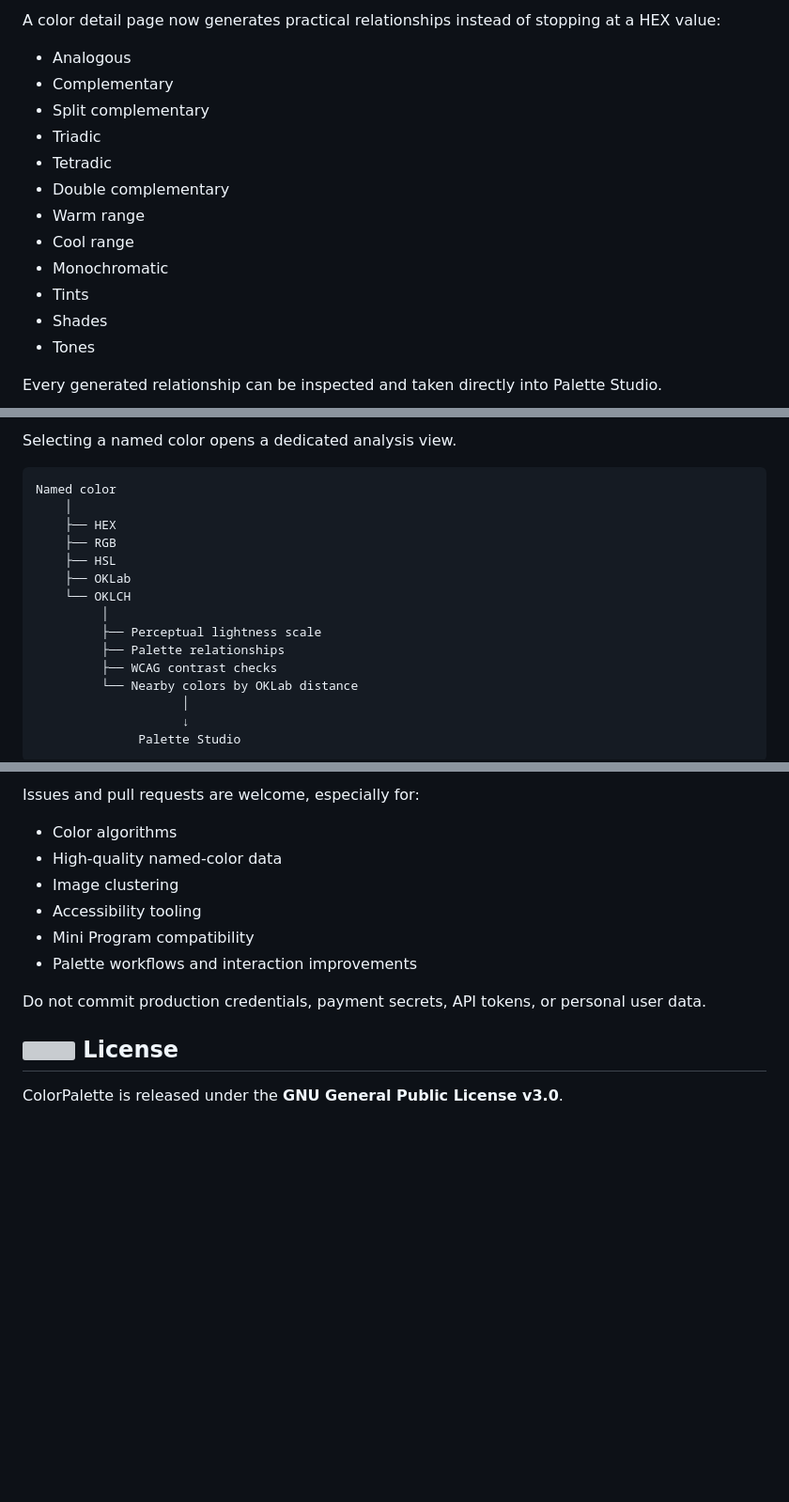
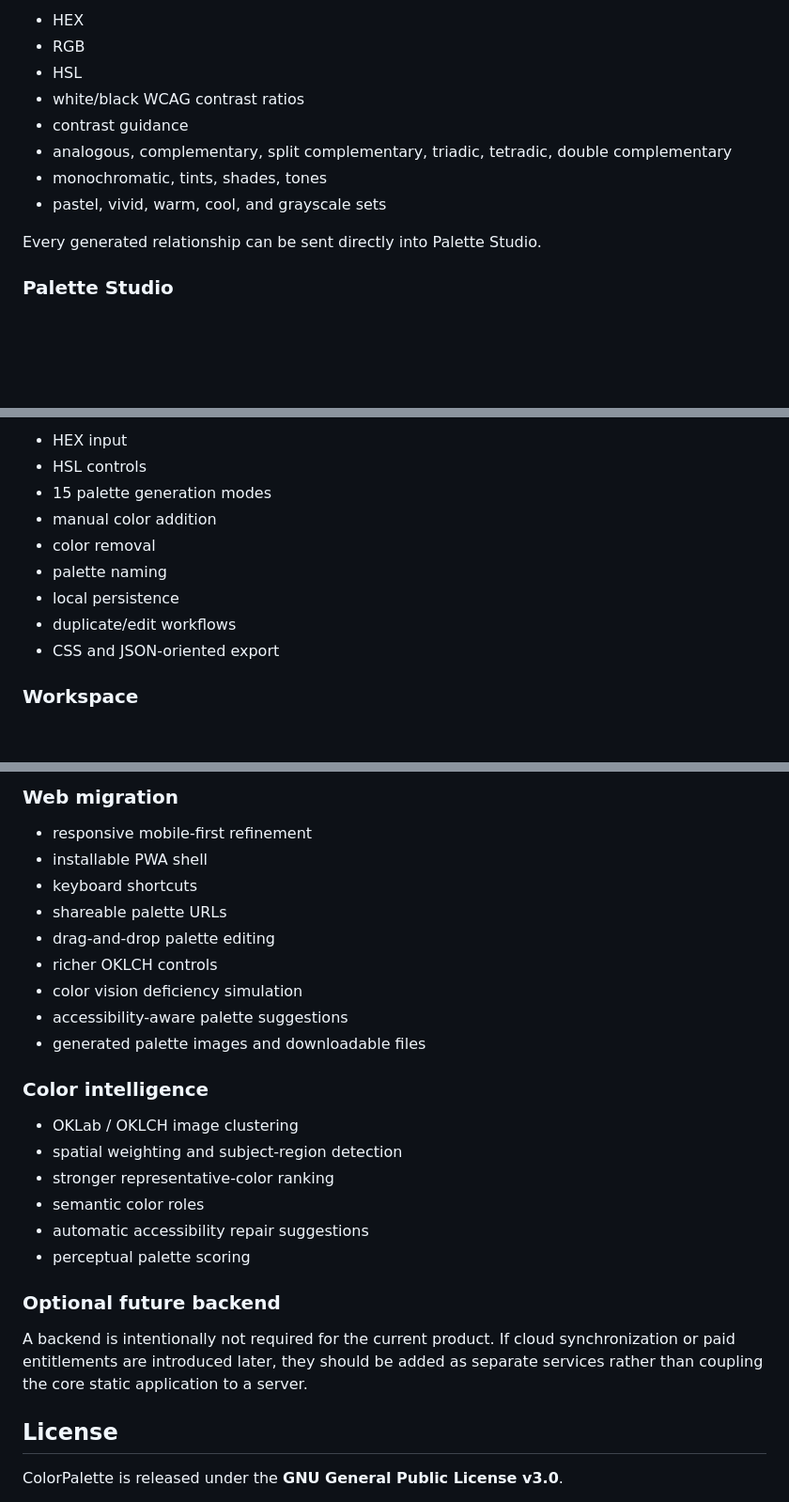
Before and after one commit to CYoJkoY/ColorPalette, a Markdown page: README.md, 3 parts joined by grey strips. Shown at 94% size. Rendered like a GitHub page; blank space fills up the shorter version; grey boxes are pictures that could not be loaded.

````diff
--- a/README.md
+++ b/README.md
@@ -55,18 +88,14 @@ Search supports names, English/Japanese aliases where available, collection name
 
-A color detail page now generates practical relationships instead of stopping at a HEX value:
+- HEX
+- RGB
+- HSL
+- white/black WCAG contrast ratios
+- contrast guidance
+- analogous, complementary, split complementary, triadic, tetradic, double complementary
+- monochromatic, tints, shades, tones
+- pastel, vivid, warm, cool, and grayscale sets
 
-- Analogous
-- Complementary
-- Split complementary
-- Triadic
-- Tetradic
-- Double complementary
-- Warm range
-- Cool range
-- Monochromatic
-- Tints
-- Shades
-- Tones
+Every generated relationship can be sent directly into Palette Studio.
 
-Every generated relationship can be inspected and taken directly into Palette Studio.
+### Palette Studio
 
@@ -74,21 +103,13 @@ Every generated relationship can be inspected and taken directly into Palette St
 
-Selecting a named color opens a dedicated analysis view.
+- HEX input
+- HSL controls
+- 15 palette generation modes
+- manual color addition
+- color removal
+- palette naming
+- local persistence
+- duplicate/edit workflows
+- CSS and JSON-oriented export
 
-```text
-Named color
-    │
-    ├── HEX
-    ├── RGB
-    ├── HSL
-    ├── OKLab
-    └── OKLCH
-         │
-         ├── Perceptual lightness scale
-         ├── Palette relationships
-         ├── WCAG contrast checks
-         └── Nearby colors by OKLab distance
-                    │
-                    ↓
-              Palette Studio
-```
+### Workspace
 
@@ -291,16 +200,30 @@ ColorPalette/
 
-Issues and pull requests are welcome, especially for:
+### Web migration
 
-- Color algorithms
-- High-quality named-color data
-- Image clustering
-- Accessibility tooling
-- Mini Program compatibility
-- Palette workflows and interaction improvements
+- responsive mobile-first refinement
+- installable PWA shell
+- keyboard shortcuts
+- shareable palette URLs
+- drag-and-drop palette editing
+- richer OKLCH controls
+- color vision deficiency simulation
+- accessibility-aware palette suggestions
+- generated palette images and downloadable files
 
-Do not commit production credentials, payment secrets, API tokens, or personal user data.
+### Color intelligence
 
-## <img src="assets/readme/icons/license.svg" width="20" alt=""> License
+- OKLab / OKLCH image clustering
+- spatial weighting and subject-region detection
+- stronger representative-color ranking
+- semantic color roles
+- automatic accessibility repair suggestions
+- perceptual palette scoring
+
+### Optional future backend
+
+A backend is intentionally not required for the current product. If cloud synchronization or paid entitlements are introduced later, they should be added as separate services rather than coupling the core static application to a server.
+
+## License
 
 ColorPalette is released under the **GNU General Public License v3.0**.
 
````
Also changed, not shown: other parts of README.md (+105 -184 lines).
